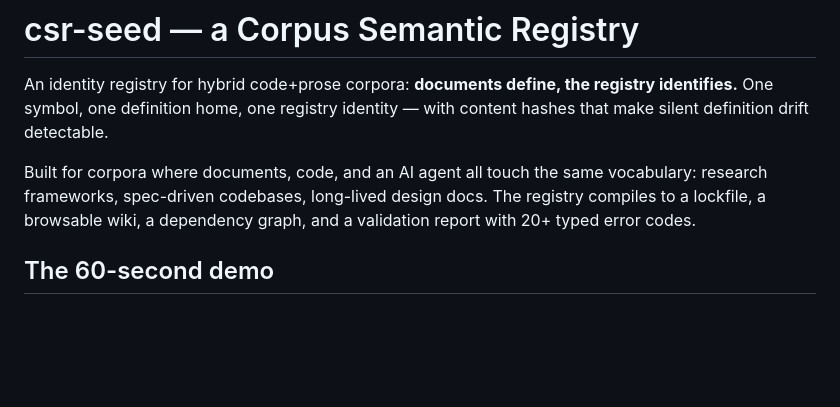
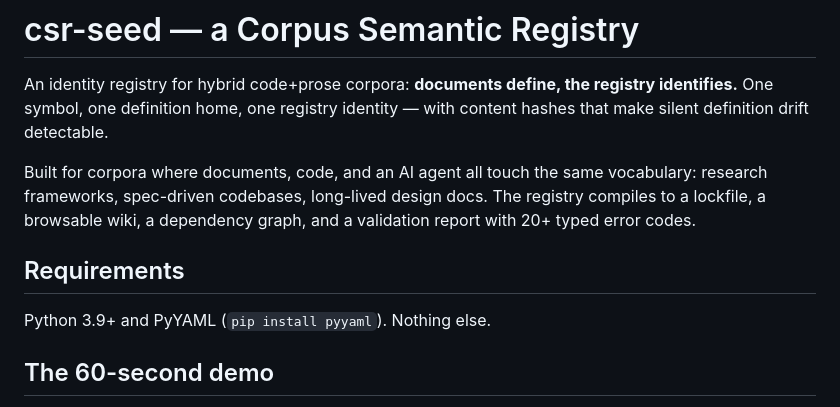
Before and after one commit to manifoldcontrol/csr-seed, a Markdown page: README.md, the part around the change. Rendered like a GitHub page; blank space fills up the shorter version.

Commit message:
docs: requirements section (PyYAML)

```diff
--- a/README.md
+++ b/README.md
@@ -8,6 +8,10 @@ Built for corpora where documents, code, and an AI agent all touch the same
 vocabulary: research frameworks, spec-driven codebases, long-lived design
 docs. The registry compiles to a lockfile, a browsable wiki, a dependency
 graph, and a validation report with 20+ typed error codes.
+
+## Requirements
+
+Python 3.9+ and PyYAML (`pip install pyyaml`). Nothing else.
 
 ## The 60-second demo
 
```
